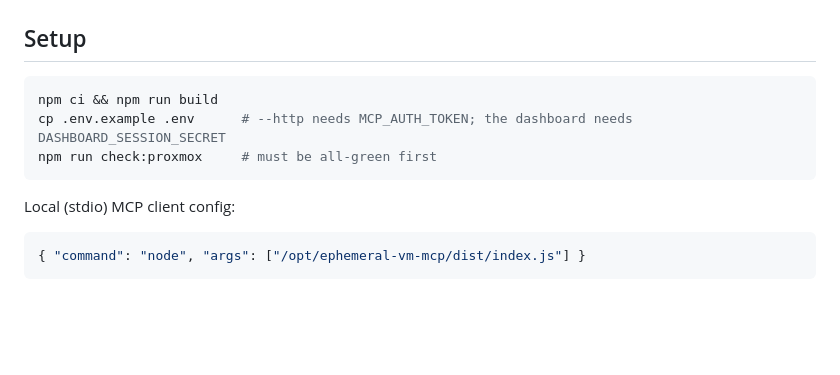
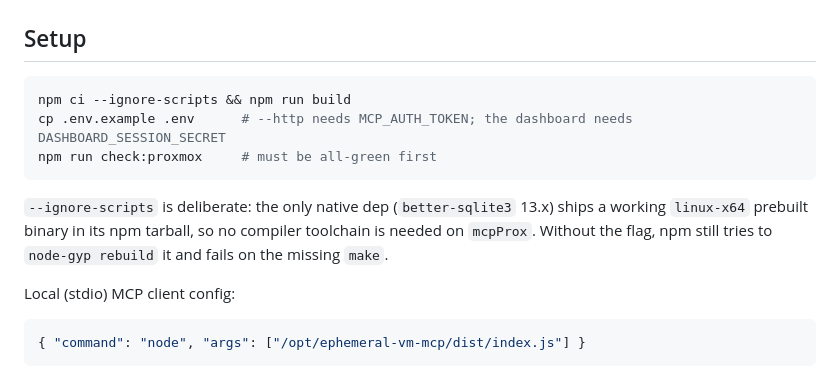
Before and after one commit to Scoooom/ephemeral-vm-mcp, a Markdown page: README.md, the part around the change. Drawn GitHub-style; blank space fills up the shorter version.

Commit message:
docs: npm ci --ignore-scripts (better-sqlite3 ships a prebuilt binary)
mcpProx has no C toolchain. better-sqlite3 13.x bundles a working
linux-x64 .node in its tarball, so the build step is unnecessary — but a
plain `npm ci` still invokes node-gyp for it and dies on missing `make`.

Co-Authored-By: Claude Sonnet 5 <noreply@anthropic.com>

````diff
--- a/README.md
+++ b/README.md
@@ -28,10 +28,15 @@ only (`https://pve2.scooom.com:8006`, token auth). Provisions containers on the
 ## Setup
 
 ```bash
-npm ci && npm run build
+npm ci --ignore-scripts && npm run build
 cp .env.example .env      # --http needs MCP_AUTH_TOKEN; the dashboard needs DASHBOARD_SESSION_SECRET
 npm run check:proxmox     # must be all-green first
 ```
+
+`--ignore-scripts` is deliberate: the only native dep (`better-sqlite3` 13.x)
+ships a working `linux-x64` prebuilt binary in its npm tarball, so no compiler
+toolchain is needed on `mcpProx`. Without the flag, npm still tries to
+`node-gyp rebuild` it and fails on the missing `make`.
 
 Local (stdio) MCP client config:
 
````
